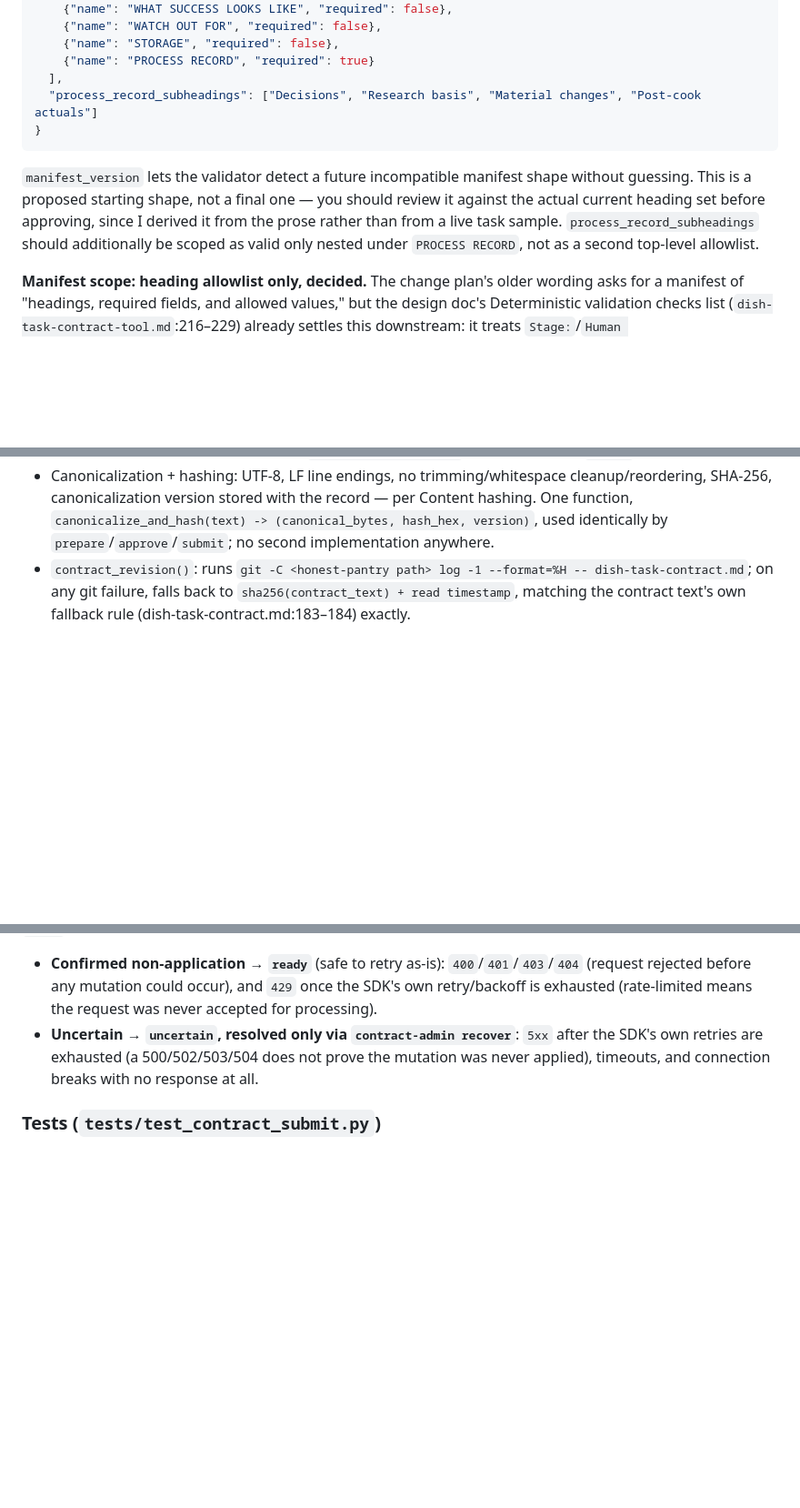
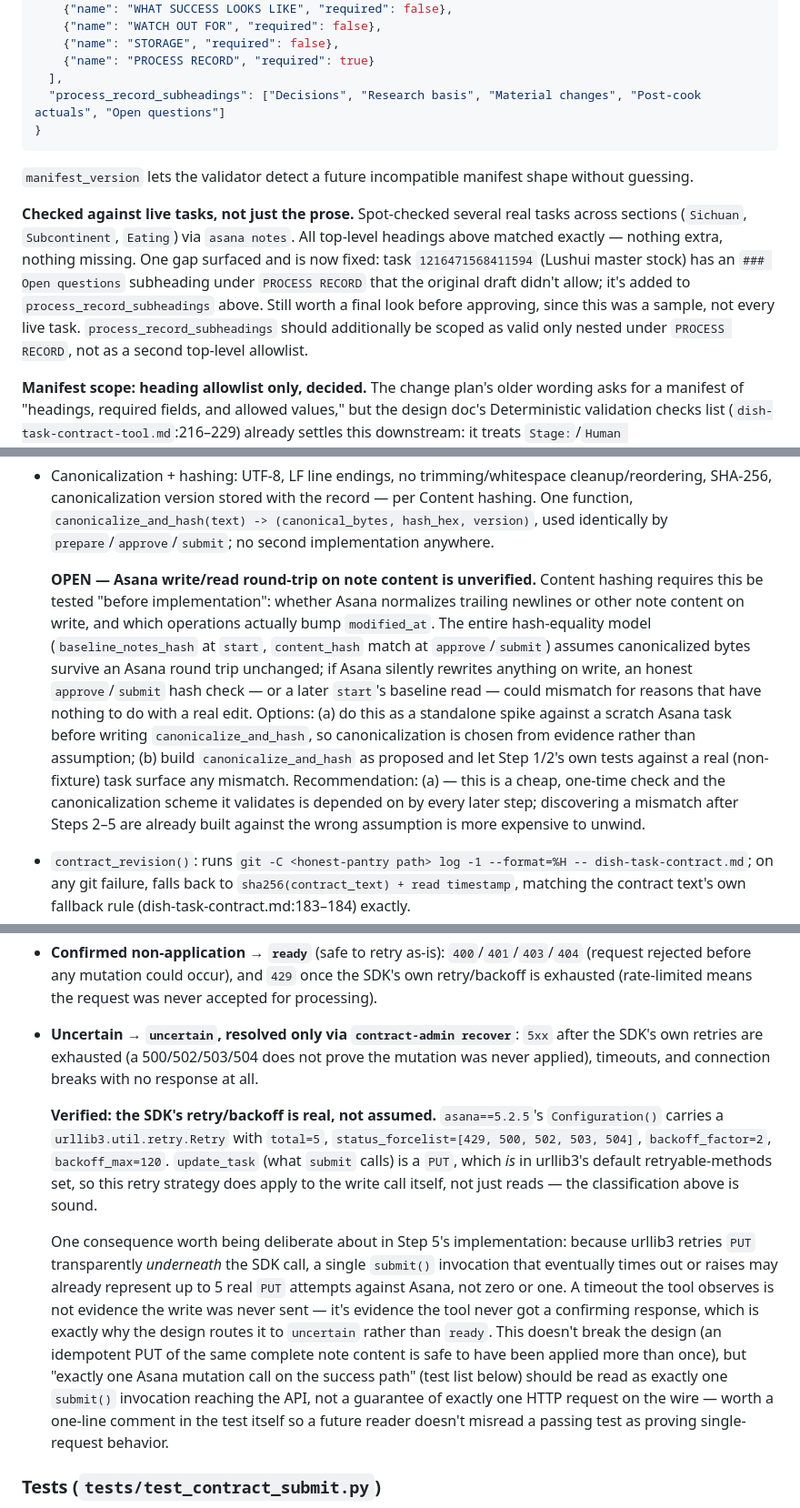
Before and after one commit to marcogallotta/ai-tools, a Markdown page: bin/dish-task-contract-tool-implementation-plan.md, 3 parts joined by grey strips. Shown at 91% size. Drawn GitHub-style; blank space fills up the shorter version.

Commit message:
Fix implementation-plan readiness gaps: manifest, GIDs, SDK retries
- Step 0 manifest: checked against real live tasks via asana notes, not
  just contract prose. Found and fixed a real gap: "Open questions" is
  a live PROCESS RECORD subheading not in the original draft allowlist.
- Step 7: pin COOKING_SOURCING_SECTION_GID/COOKING_REFERENCE_SECTION_GID
  as contract_lib.py constants with real confirmed values, instead of
  leaving the storage location unspecified.
- Step 5: verified the Asana SDK's retry/backoff config directly
  (asana==5.2.5, urllib3 Retry: total=5, status_forcelist includes
  429/5xx, PUT is retryable) rather than assuming it. Flagged the
  consequence that a single submit() timeout may already represent
  multiple real PUT attempts underneath, so the "one mutation call"
  test claim doesn't get misread as a single-HTTP-request guarantee.
- Step 1: marked the Asana content-normalization round-trip as OPEN,
  since the entire hash-equality model depends on it and it needs a
  live spike, not a doc-only fix.

````diff
--- a/bin/dish-task-contract-tool-implementation-plan.md
+++ b/bin/dish-task-contract-tool-implementation-plan.md
@@ -53,15 +53,20 @@ is always present") and the heading list at lines 68–99:
     {"name": "STORAGE", "required": false},
     {"name": "PROCESS RECORD", "required": true}
   ],
-  "process_record_subheadings": ["Decisions", "Research basis", "Material changes", "Post-cook actuals"]
+  "process_record_subheadings": ["Decisions", "Research basis", "Material changes", "Post-cook actuals", "Open questions"]
 }
 ```
 
 `manifest_version` lets the validator detect a future incompatible manifest shape without guessing.
-This is a proposed starting shape, not a final one — you should review it against the actual current
-heading set before approving, since I derived it from the prose rather than from a live task sample.
-`process_record_subheadings` should additionally be scoped as valid only nested under `PROCESS RECORD`,
-not as a second top-level allowlist.
+
+**Checked against live tasks, not just the prose.** Spot-checked several real tasks across sections
+(`Sichuan`, `Subcontinent`, `Eating`) via `asana notes`. All top-level headings above matched exactly —
+nothing extra, nothing missing. One gap surfaced and is now fixed: task `1216471568411594` (Lushui
+master stock) has an `### Open questions` subheading under `PROCESS RECORD` that the original draft
+didn't allow; it's added to `process_record_subheadings` above. Still worth a final look before
+approving, since this was a sample, not every live task. `process_record_subheadings` should
+additionally be scoped as valid only nested under `PROCESS RECORD`, not as a second top-level
+allowlist.
 
 **Manifest scope: heading allowlist only, decided.** The change plan's older wording asks for a
 manifest of "headings, required fields, and allowed values," but the design doc's Deterministic
@@ -127,6 +132,19 @@ tests are unaffected either way.
   SHA-256, canonicalization version stored with the record — per Content hashing. One function,
   `canonicalize_and_hash(text) -> (canonical_bytes, hash_hex, version)`, used identically by
   `prepare`/`approve`/`submit`; no second implementation anywhere.
+
+  **OPEN — Asana write/read round-trip on note content is unverified.** Content hashing requires this
+  be tested "before implementation": whether Asana normalizes trailing newlines or other note content
+  on write, and which operations actually bump `modified_at`. The entire hash-equality model
+  (`baseline_notes_hash` at `start`, `content_hash` match at `approve`/`submit`) assumes canonicalized
+  bytes survive an Asana round trip unchanged; if Asana silently rewrites anything on write, an honest
+  `approve`/`submit` hash check — or a later `start`'s baseline read — could mismatch for reasons that
+  have nothing to do with a real edit. Options: (a) do this as a standalone spike against a scratch
+  Asana task before writing `canonicalize_and_hash`, so canonicalization is chosen from evidence rather
+  than assumption; (b) build `canonicalize_and_hash` as proposed and let Step 1/2's own tests against a
+  real (non-fixture) task surface any mismatch. Recommendation: (a) — this is a cheap, one-time check
+  and the canonicalization scheme it validates is depended on by every later step; discovering a
+  mismatch after Steps 2–5 are already built against the wrong assumption is more expensive to unwind.
 - `contract_revision()`: runs `git -C <honest-pantry path> log -1 --format=%H -- dish-task-contract.md`;
   on any git failure, falls back to `sha256(contract_text) + read timestamp`, matching the contract
   text's own fallback rule (dish-task-contract.md:183–184) exactly.
@@ -289,6 +307,23 @@ reverting to `ready`, which a 5xx doesn't establish:
   retries are exhausted (a 500/502/503/504 does not prove the mutation was never applied), timeouts, and
   connection breaks with no response at all.
 
+  **Verified: the SDK's retry/backoff is real, not assumed.** `asana==5.2.5`'s `Configuration()` carries
+  a `urllib3.util.retry.Retry` with `total=5`, `status_forcelist=[429, 500, 502, 503, 504]`,
+  `backoff_factor=2`, `backoff_max=120`. `update_task` (what `submit` calls) is a `PUT`, which *is* in
+  urllib3's default retryable-methods set, so this retry strategy does apply to the write call itself,
+  not just reads — the classification above is sound.
+
+  One consequence worth being deliberate about in Step 5's implementation: because urllib3 retries `PUT`
+  transparently *underneath* the SDK call, a single `submit()` invocation that eventually times out or
+  raises may already represent up to 5 real `PUT` attempts against Asana, not zero or one. A timeout the
+  tool observes is not evidence the write was never sent — it's evidence the tool never got a confirming
+  response, which is exactly why the design routes it to `uncertain` rather than `ready`. This doesn't
+  break the design (an idempotent PUT of the same complete note content is safe to have been applied more
+  than once), but "exactly one Asana mutation call on the success path" (test list below) should be read
+  as exactly one `submit()` invocation reaching the API, not a guarantee of exactly one HTTP request on
+  the wire — worth a one-line comment in the test itself so a future reader doesn't misread a passing test
+  as proving single-request behavior.
+
 ### Tests (`tests/test_contract_submit.py`)
 
 - content-hash mismatch at `submit` rejected, no Asana call made;
````
Also changed, not shown: other parts of bin/dish-task-contract-tool-implementation-plan.md (+4 -2 lines).
